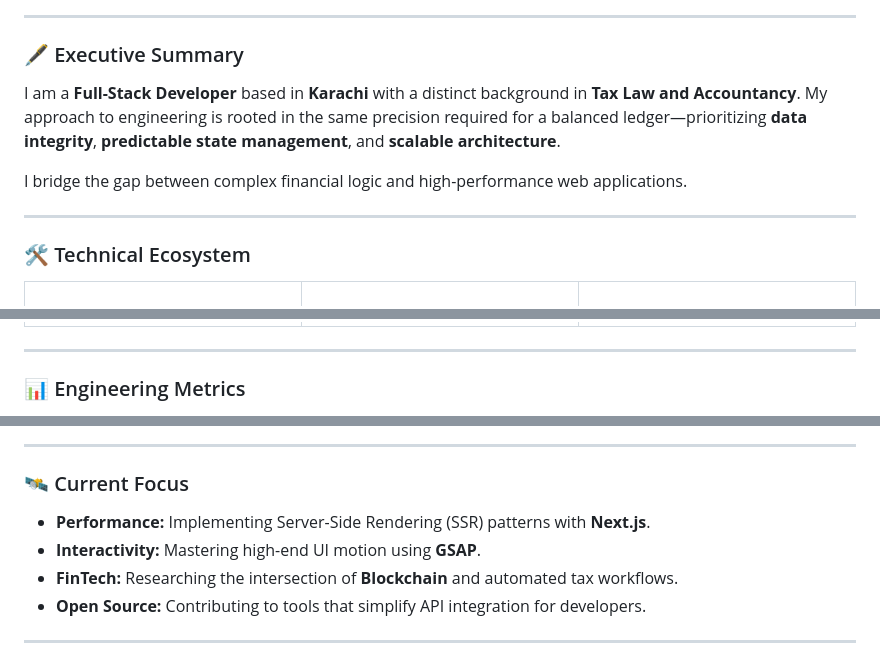
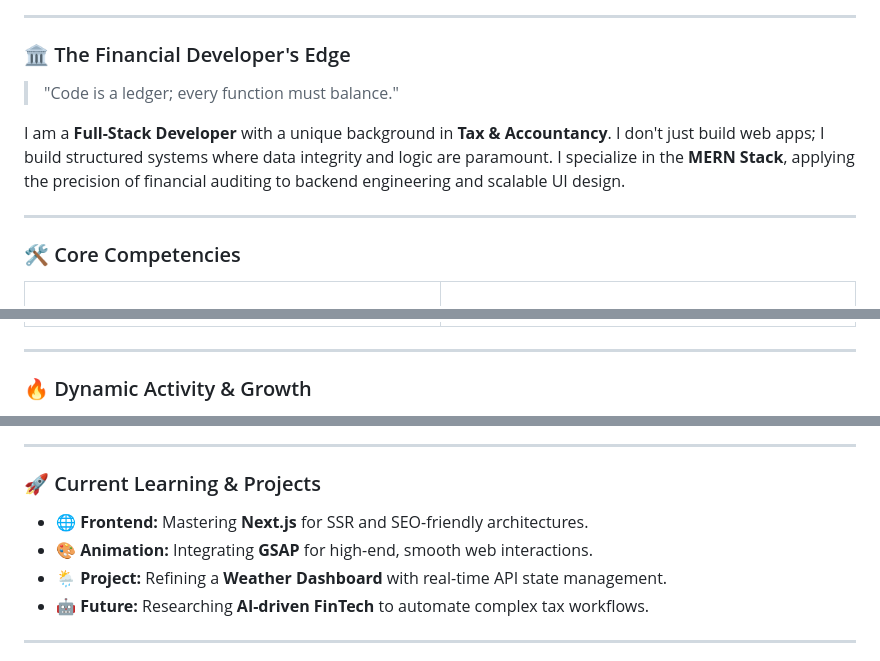
Before and after one commit to Abshrimali/Abhijeet_Shrimali, a Markdown page: README.md, 3 parts joined by grey strips. Drawn GitHub-style.

```diff
--- a/README.md
+++ b/README.md
@@ -14,12 +14,12 @@
 
 ---
 
-### 🖋️ Executive Summary
-I am a **Full-Stack Developer** based in **Karachi** with a distinct background in **Tax Law and Accountancy**. My approach to engineering is rooted in the same precision required for a balanced ledger—prioritizing **data integrity**, **predictable state management**, and **scalable architecture**.
+### 🏛️ The Financial Developer's Edge
+> "Code is a ledger; every function must balance."
 
-I bridge the gap between complex financial logic and high-performance web applications.
+I am a **Full-Stack Developer** with a unique background in **Tax & Accountancy**. I don't just build web apps; I build structured systems where data integrity and logic are paramount. I specialize in the **MERN Stack**, applying the precision of financial auditing to backend engineering and scalable UI design.
 
 ---
 
-### 🛠️ Technical Ecosystem
+### 🛠️ Core Competencies
 
@@ -51,6 +42,6 @@ I bridge the gap between complex financial logic and high-performance web applic
 
 ---
 
-### 📊 Engineering Metrics
+### 🔥 Dynamic Activity & Growth
 
 <div align="center">
@@ -60,11 +59,11 @@ I bridge the gap between complex financial logic and high-performance web applic
 
 ---
 
-### 🛰️ Current Focus
-* **Performance:** Implementing Server-Side Rendering (SSR) patterns with **Next.js**.
-* **Interactivity:** Mastering high-end UI motion using **GSAP**.
-* **FinTech:** Researching the intersection of **Blockchain** and automated tax workflows.
-* **Open Source:** Contributing to tools that simplify API integration for developers.
+### 🚀 Current Learning & Projects
+- 🌐 **Frontend:** Mastering **Next.js** for SSR and SEO-friendly architectures.
+- 🎨 **Animation:** Integrating **GSAP** for high-end, smooth web interactions.
+- 🌦️ **Project:** Refining a **Weather Dashboard** with real-time API state management.
+- 🤖 **Future:** Researching **AI-driven FinTech** to automate complex tax workflows.
 
 ---
 
```
Also changed, not shown: other parts of README.md (+32 -36 lines).
